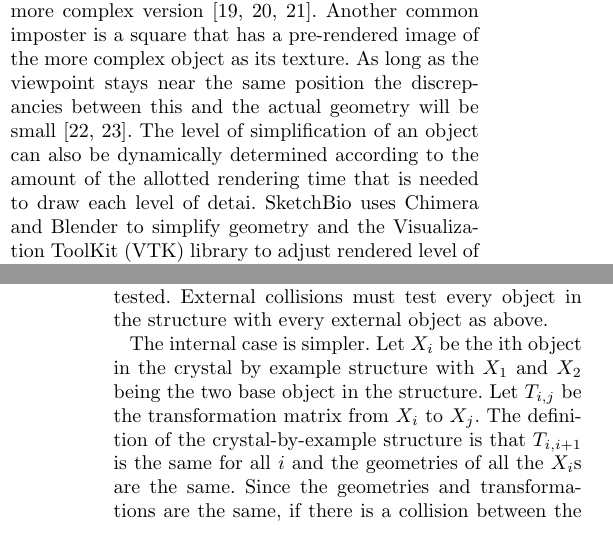
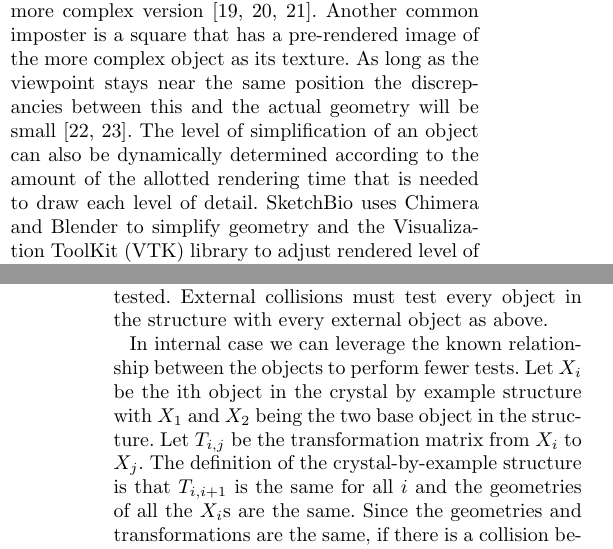
Before and after one commit to CISMM/sketchbio, a LaTeX document (paper_tex_source/BioVis_BMC_template/bmc_article_sketchbio.tex): two parts of the columns of pages 4 and 9 of 15, joined at a grey line, cut so that both start at the same text. Compiled offline with pdfLaTeX.

Commit message:
Fixed typos, spelling in paper

```diff
--- a/paper_tex_source/BioVis_BMC_template/bmc_article_sketchbio.tex
+++ b/paper_tex_source/BioVis_BMC_template/bmc_article_sketchbio.tex
@@ -343,7 +343,8 @@ This is done by replacing objects with imposters which are simpler pieces of geo
 Imposters can be difficult to notice, especially if they are far from the camera and the resulting screen area is small.
 One type of imposter is a simplified version of the geometry that is textured to look like the more complex version \cite{decoret2003billboard,erikson1998simplification,cohen1998appearance}.
 Another common imposter is a square that has a pre-rendered image of the more complex object as its texture.  As long as the viewpoint stays near the same position the discrepancies between this and the actual geometry will be small \cite{aliaga1996visualization,maciel1995visual}.
-The level of simplification of an object can also be dynamically determined according to the amount of the allotted rendering time that is needed to draw each level of detai.  SketchBio uses Chimera and Blender to simplify geometry and the Visualization ToolKit (VTK) library to adjust rendered level of detail \cite{VTKbook}.
+The level of simplification of an object can also be dynamically determined according to the amount of the allotted rendering time that is needed to draw each level of detail.
+SketchBio uses Chimera and Blender to simplify geometry and the Visualization ToolKit (VTK) library to adjust rendered level of detail \cite{VTKbook}.
 
 \paragraph*{Collision Detection:}
 In order to create a model or animation that is useful, collisions between molecules must be detected and handled or reported to the user.
@@ -548,7 +549,7 @@ Because the structure is moved as a unit, its internal geometry does not change
 In the second case, the internal structure does change and both internal and external collisions must be tested.
 External collisions must test every object in the structure with every external object as above.
 
-The internal case is simpler.  Let $X_i$ be the ith object in the crystal by example structure with $X_1$ and $X_2$ being the two base object in the structure.
+In internal case we can leverage the known relationship between the objects to perform fewer tests.  Let $X_i$ be the ith object in the crystal by example structure with $X_1$ and $X_2$ being the two base object in the structure.
 Let $T_{i,j}$ be the transformation matrix from $X_i$ to $X_j$.
 The definition of the crystal-by-example structure is that $T_{i,i+1}$ is the same for all $i$ and the geometries of all the $X_i$s are the same.
 Since the geometries and transformations are the same, if there is a collision between the $ith$ and $(i+1)th$ objects anywhere in the structure, then there is also a collision between the $1st$ and $2nd$ objects.
```
Also changed, not shown: paper_tex_source/BioVis_BMC_template/bmc_article_sketchbio.tex (2 more changed lines).
